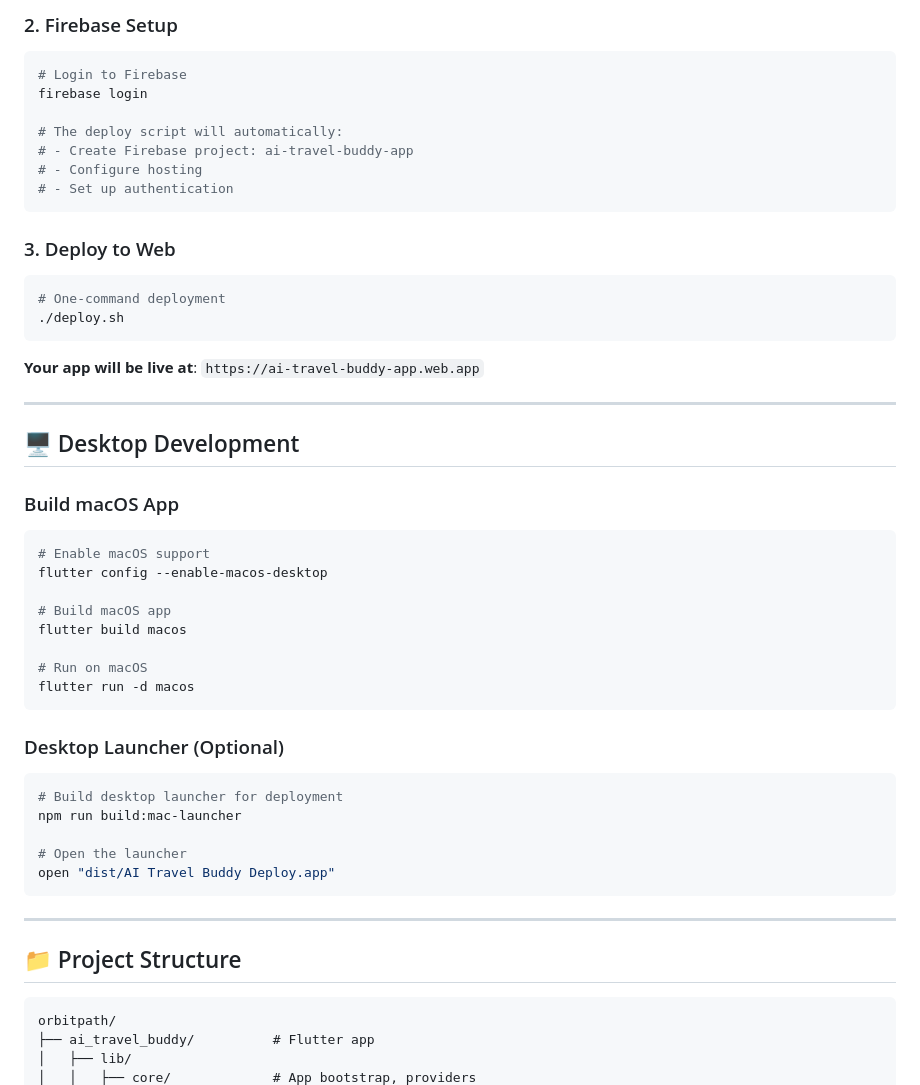
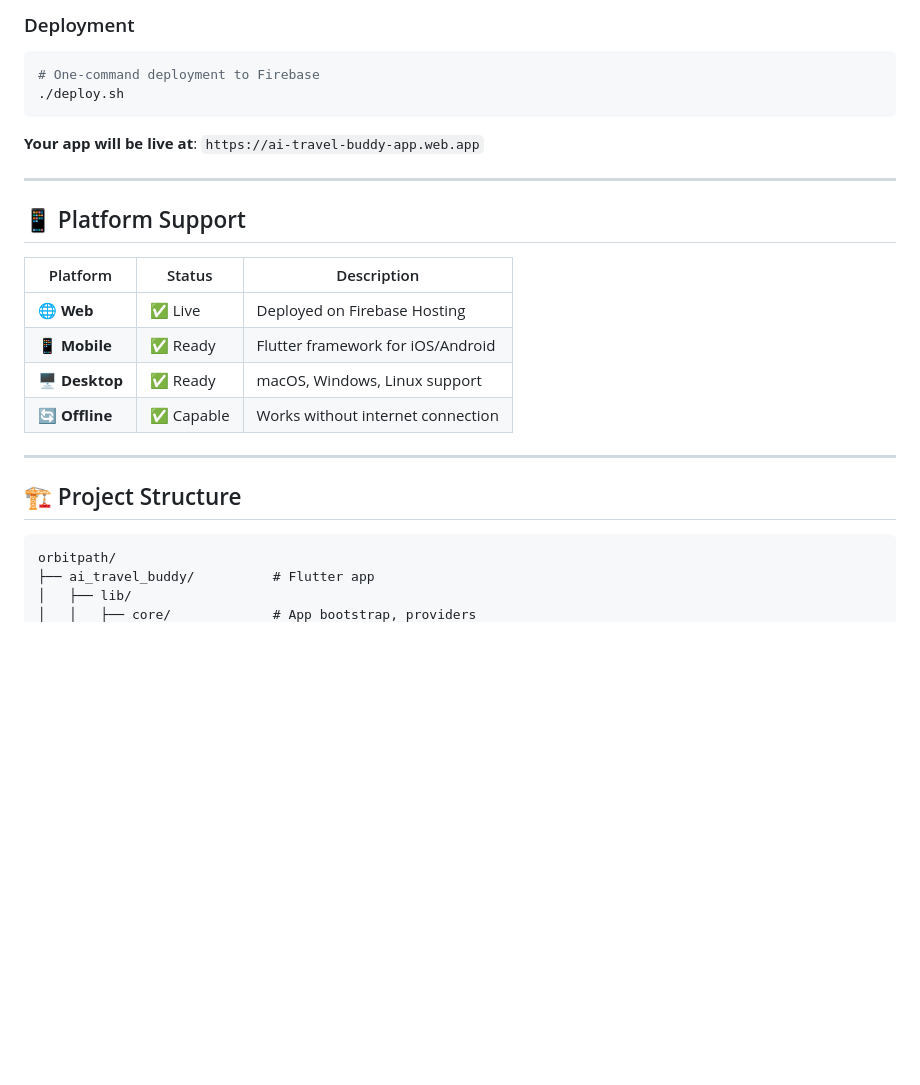
Before and after one commit to Mirthavarshine/orbitpath, a Markdown page: README.md, the part around the change printed below. GitHub-like rendering; blank space fills up the shorter version.

````diff
--- a/README.md
+++ b/README.md
@@ -64,19 +80,9 @@ flutter pub get
 ```
 
-### 2. Firebase Setup
+### Deployment
+
 ```bash
-# Login to Firebase
-firebase login
-
-# The deploy script will automatically:
-# - Create Firebase project: ai-travel-buddy-app
-# - Configure hosting
-# - Set up authentication
-```
-
-### 3. Deploy to Web
-```bash
-# One-command deployment
+# One-command deployment to Firebase
 ./deploy.sh
 ```
 
@@ -84,32 +90,18 @@ firebase login
 
 ---
 
-## 🖥️ Desktop Development
+## 📱 Platform Support
 
-### Build macOS App
-```bash
-# Enable macOS support
-flutter config --enable-macos-desktop
-
-# Build macOS app
-flutter build macos
-
-# Run on macOS
-flutter run -d macos
-```
-
-### Desktop Launcher (Optional)
-```bash
-# Build desktop launcher for deployment
-npm run build:mac-launcher
-
-# Open the launcher
-open "dist/AI Travel Buddy Deploy.app"
-```
+| Platform | Status | Description |
+|----------|--------|-------------|
+| 🌐 **Web** | ✅ Live | Deployed on Firebase Hosting |
+| 📱 **Mobile** | ✅ Ready | Flutter framework for iOS/Android |
+| 🖥️ **Desktop** | ✅ Ready | macOS, Windows, Linux support |
+| 🔄 **Offline** | ✅ Capable | Works without internet connection |
 
 ---
 
-## 📁 Project Structure
+## 🏗️ Project Structure
 
 ```
 orbitpath/
````
Also changed, not shown: other parts of README.md (+131 -78 lines).
